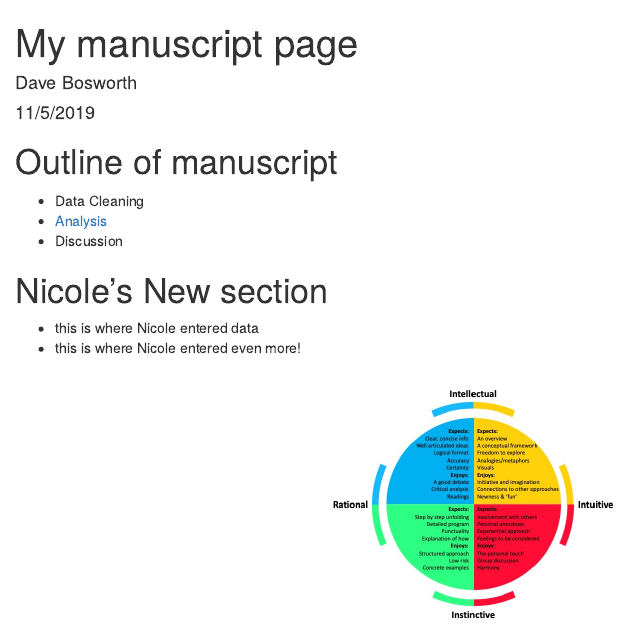
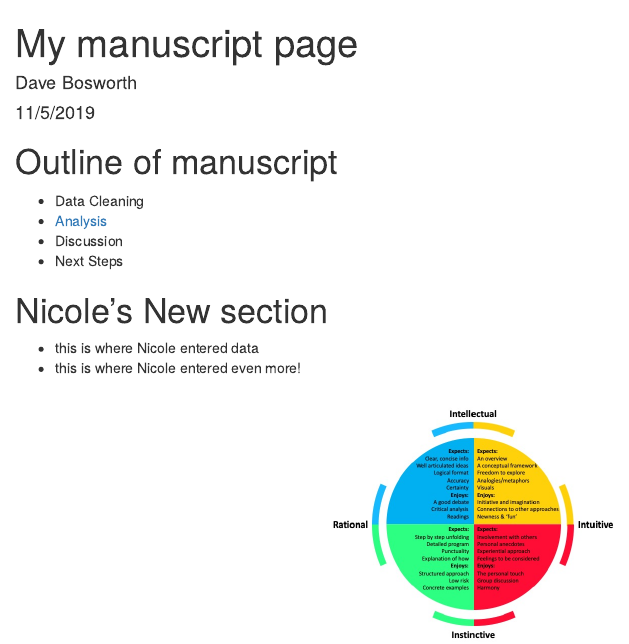
Before and after one commit to mountaindboz/nceas-training, an R Markdown document (index.Rmd): the page in a window 1100 px wide, from its top. Rendered offline with R 4.5, knitr and Pandoc, with nearby package versions.

Commit message:
Added a new section

```diff
--- a/index.Rmd
+++ b/index.Rmd
@@ -14,6 +14,7 @@ knitr::opts_chunk$set(echo = TRUE)
 - Data Cleaning
 - [Analysis](MeHg_Net_Loads.html)
 - Discussion
+- Next Steps
 
 # Nicole's New section
 
```
